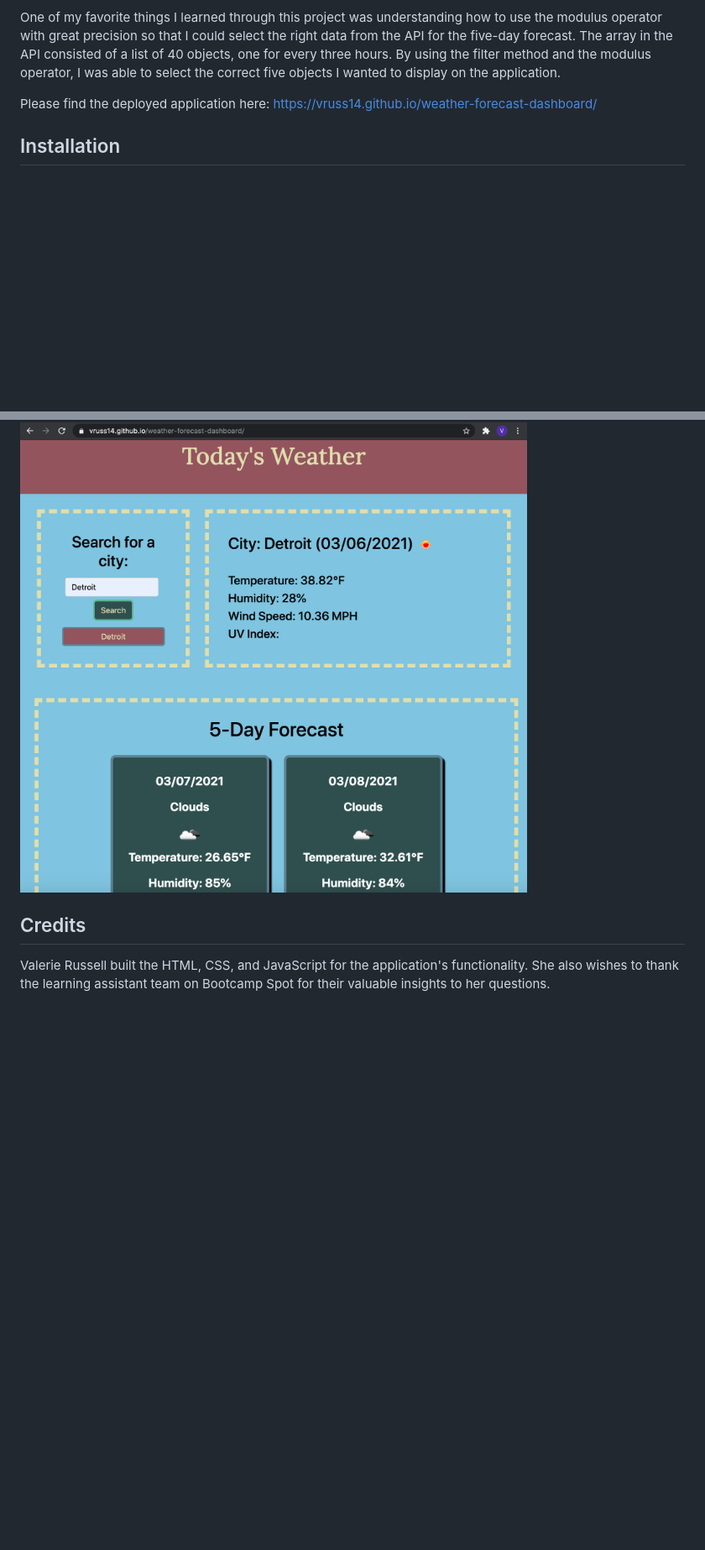
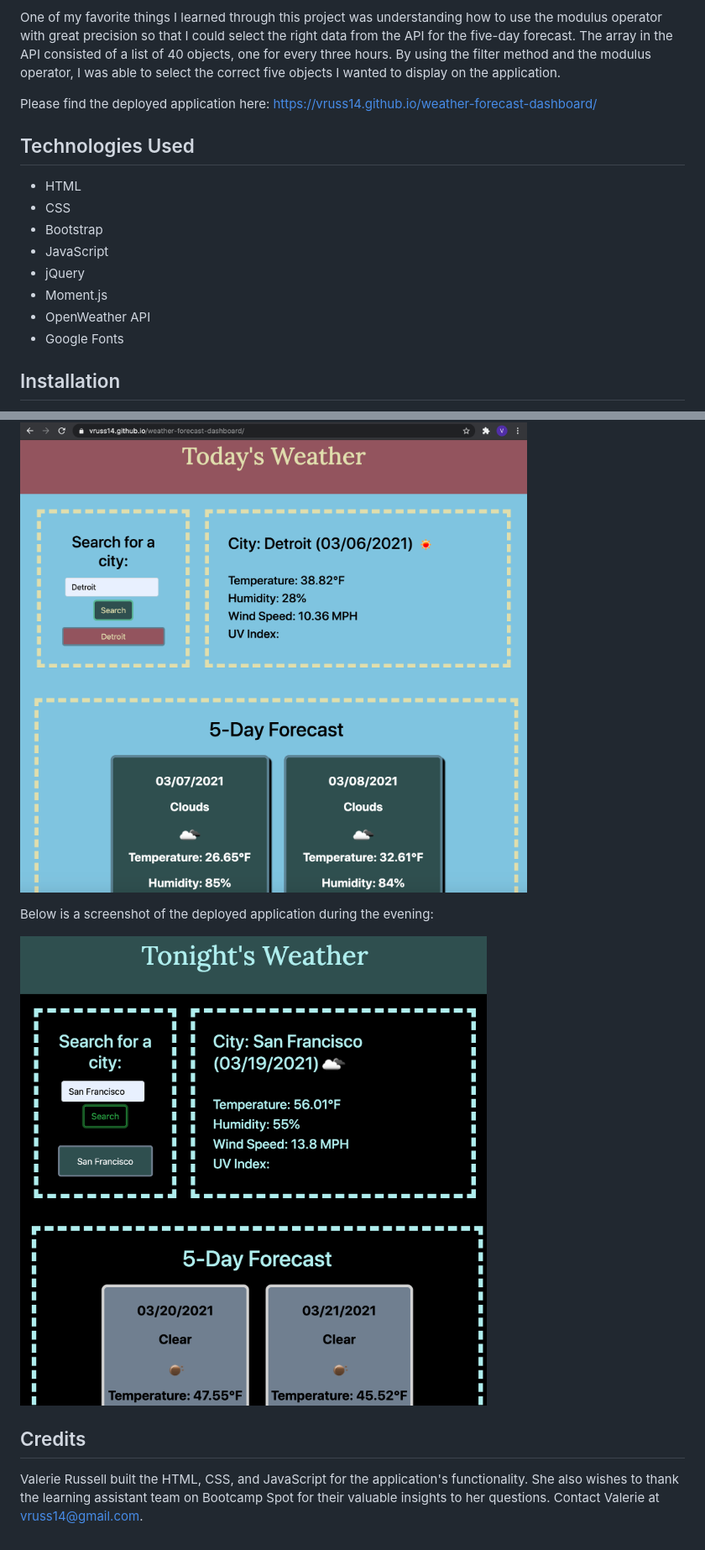
Before and after one commit to vruss14/weather-forecast-dashboard, a Markdown page: README.md, 2 parts joined by grey strips. Shown: that part at 84% size. Drawn GitHub-style; pictures changed too: weather-night-mode.png (added); blank space fills up the shorter version.

Commit message:
updated README and included a second screenshot

```diff
--- a/README.md
+++ b/README.md
@@ -18,6 +22,17 @@ One of my favorite things I learned through this project was understanding how t
 
 Please find the deployed application here: https://vruss14.github.io/weather-forecast-dashboard/
 
+## Technologies Used
+
+- HTML
+- CSS
+- Bootstrap
+- JavaScript
+- jQuery
+- Moment.js
+- OpenWeather API
+- Google Fonts
+
 ## Installation
 
 No installation steps are required to view this project. To view the front-end application, visit the URL above. The application's source code can be found on GitHub here: https://github.com/vruss14/weather-forecast-dashboard
@@ -30,6 +45,10 @@ Below is a screenshot of the deployed application:
 
 ![screenshot of weather dashboard](weather-dashboard-screenshot.png)
 
+Below is a screenshot of the deployed application during the evening:
+
+![screenshot of weather dashboard](weather-night-mode.png)
+
 ## Credits
 
-Valerie Russell built the HTML, CSS, and JavaScript for the application's functionality. She also wishes to thank the learning assistant team on Bootcamp Spot for their valuable insights to her questions.
+Valerie Russell built the HTML, CSS, and JavaScript for the application's functionality. She also wishes to thank the learning assistant team on Bootcamp Spot for their valuable insights to her questions. Contact Valerie at vruss14@gmail.com.
```
Also changed, not shown: other parts of README.md (+4 -0 lines).
